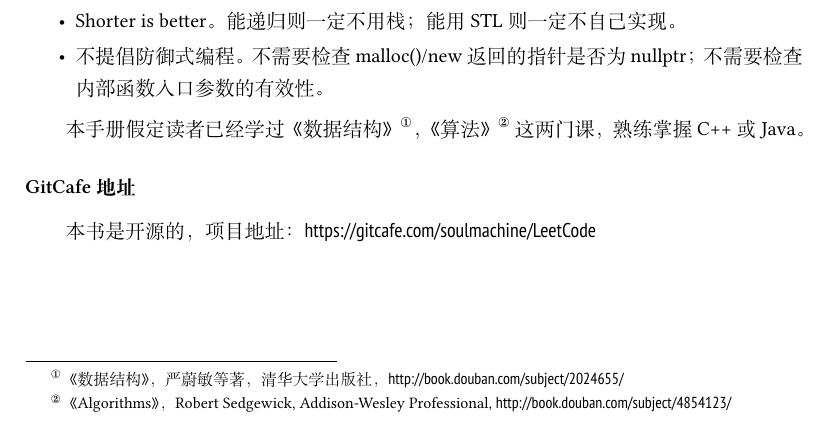
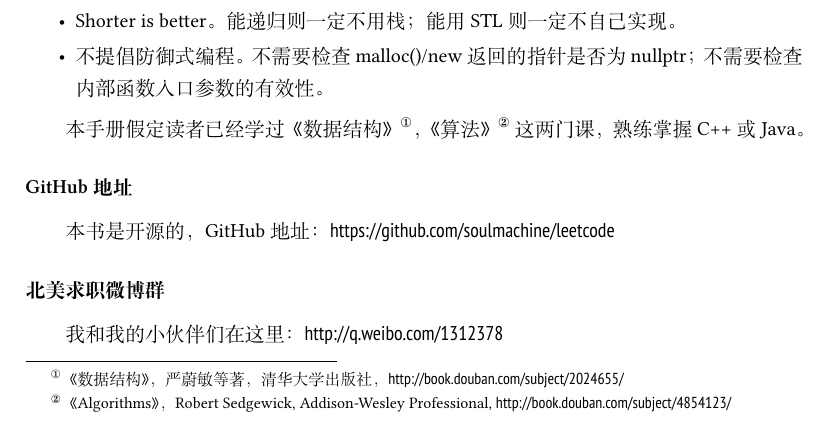
Before and after one commit to soulmachine/leetcode, a LaTeX thesis (C++/leetcode-cpp.tex, which reads C++/abstract.tex): part of page 1 of 208, cut so that both start at the same text. Compiled offline with XeLaTeX; a missing font is replaced by an installed copy or a similar font.

Commit message:
添加微博群地址，修改gitcafe地址为github地址

```diff
--- a/C++/abstract.tex
+++ b/C++/abstract.tex
@@ -20,5 +20,8 @@
 《算法》\footnote{《Algorithms》，Robert Sedgewick, Addison-Wesley Professional, \myurl{http://book.douban.com/subject/4854123/}}
 这两门课，熟练掌握C++或Java。
 
-\subsubsection{GitCafe地址}
-本书是开源的，项目地址：\myurl{https://gitcafe.com/soulmachine/LeetCode}
+\subsubsection{GitHub地址}
+本书是开源的，GitHub地址：\myurl{https://github.com/soulmachine/leetcode}
+
+\subsubsection{北美求职微博群}
+我和我的小伙伴们在这里：\myurl{http://q.weibo.com/1312378}
```
Also changed, not shown: C++/leetcode-cpp.tex (+1 -1 lines), C++/title.tex (+1 -1 lines), C++/LeetCodet题解(C++版).pdf, C++/README.md, README.md, 1 other file.
